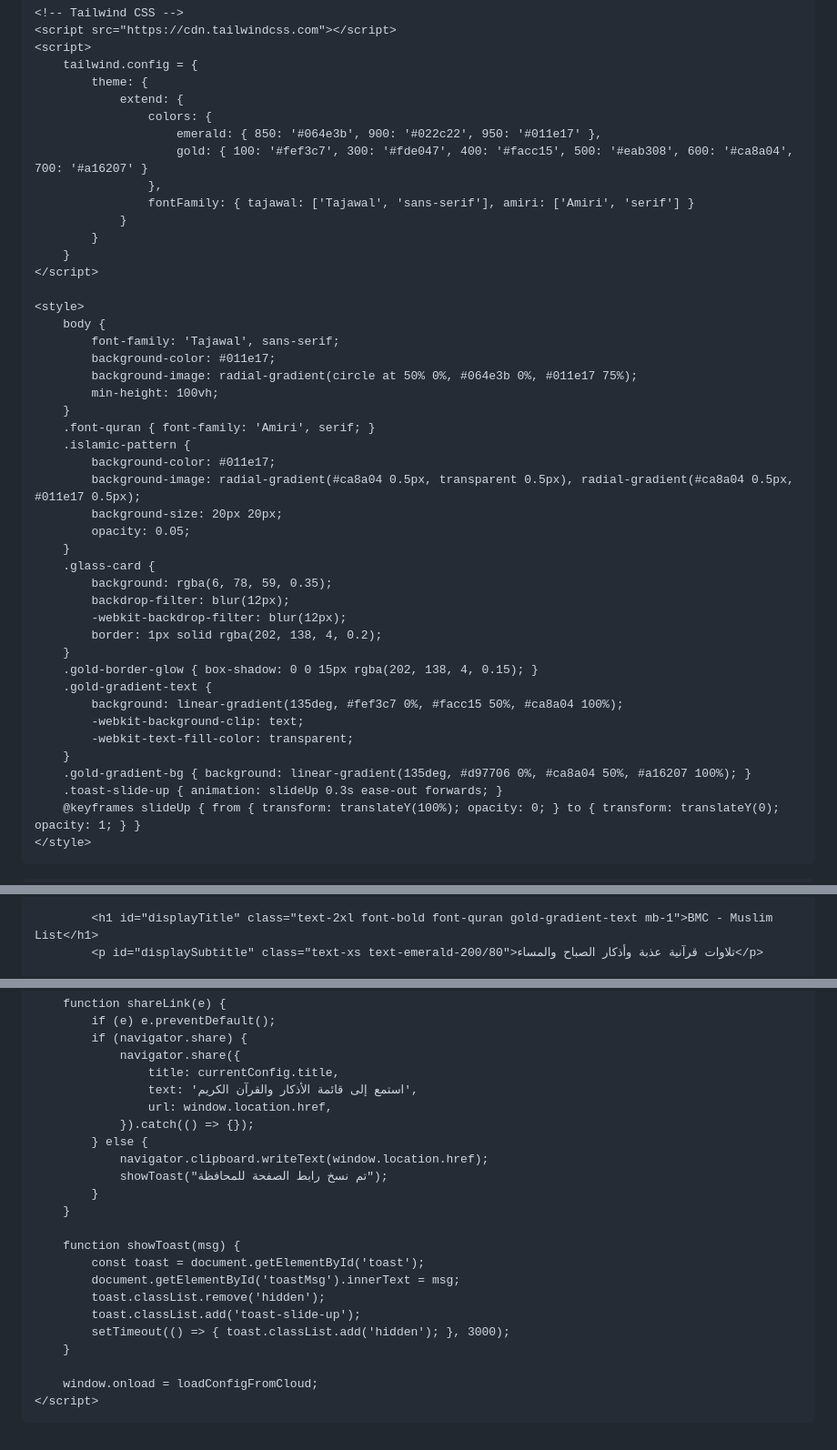
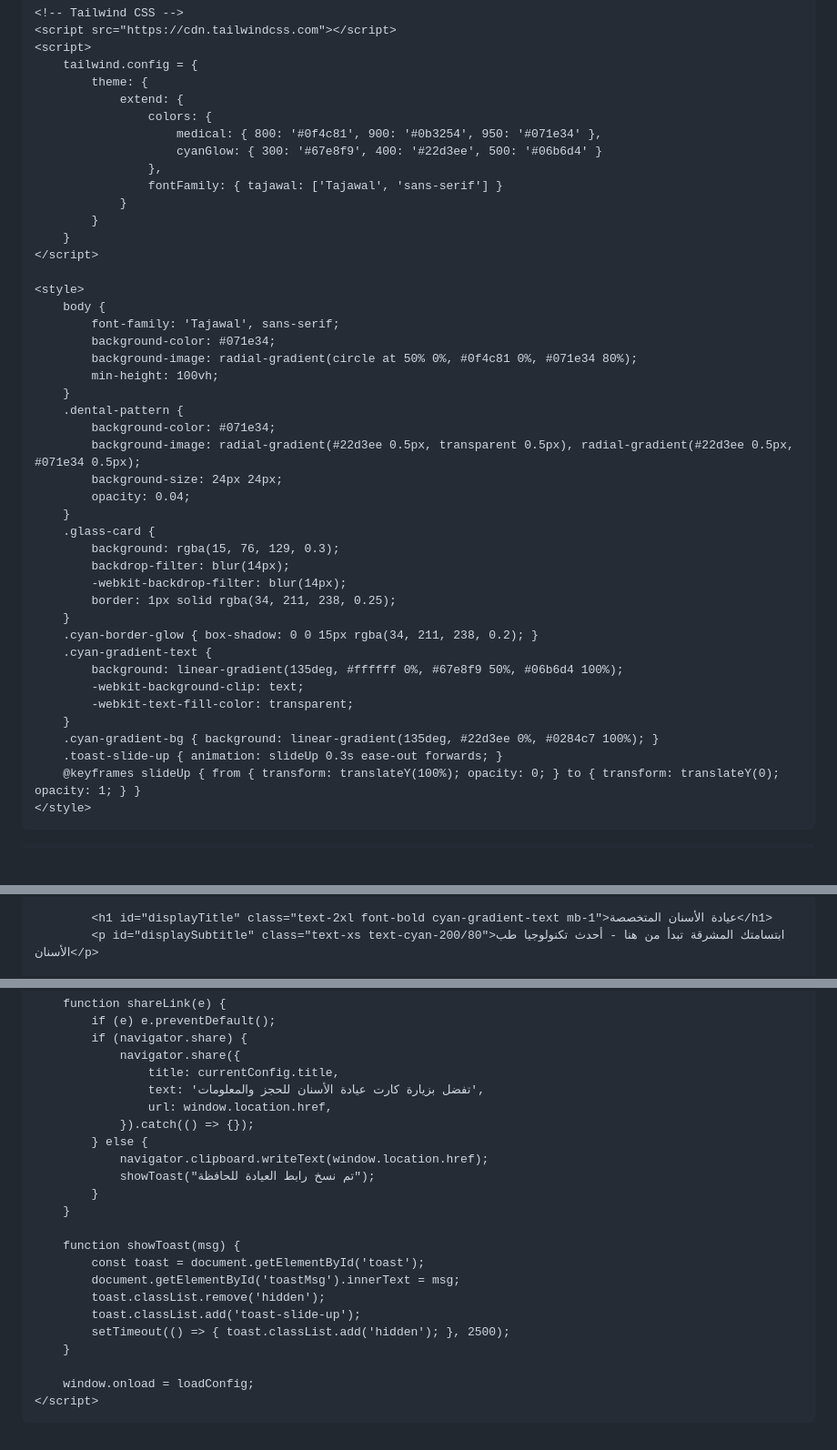
Before and after one commit to Aplusdental/APlus_Gift, a Markdown page: README.md, 3 parts joined by grey strips. Shown at 91% size. GitHub-like rendering; blank space fills up the shorter version.

```diff
--- a/README.md
+++ b/README.md
@@ -18,10 +20,10 @@
             theme: {
                 extend: {
                     colors: {
-                        emerald: { 850: '#064e3b', 900: '#022c22', 950: '#011e17' },
-                        gold: { 100: '#fef3c7', 300: '#fde047', 400: '#facc15', 500: '#eab308', 600: '#ca8a04', 700: '#a16207' }
+                        medical: { 800: '#0f4c81', 900: '#0b3254', 950: '#071e34' },
+                        cyanGlow: { 300: '#67e8f9', 400: '#22d3ee', 500: '#06b6d4' }
                     },
-                    fontFamily: { tajawal: ['Tajawal', 'sans-serif'], amiri: ['Amiri', 'serif'] }
+                    fontFamily: { tajawal: ['Tajawal', 'sans-serif'] }
                 }
             }
         }
@@ -30,30 +32,29 @@
     <style>
         body {
             font-family: 'Tajawal', sans-serif;
-            background-color: #011e17;
-            background-image: radial-gradient(circle at 50% 0%, #064e3b 0%, #011e17 75%);
+            background-color: #071e34;
+            background-image: radial-gradient(circle at 50% 0%, #0f4c81 0%, #071e34 80%);
             min-height: 100vh;
         }
-        .font-quran { font-family: 'Amiri', serif; }
-        .islamic-pattern {
-            background-color: #011e17;
-            background-image: radial-gradient(#ca8a04 0.5px, transparent 0.5px), radial-gradient(#ca8a04 0.5px, #011e17 0.5px);
-            background-size: 20px 20px;
-            opacity: 0.05;
+        .dental-pattern {
+            background-color: #071e34;
+            background-image: radial-gradient(#22d3ee 0.5px, transparent 0.5px), radial-gradient(#22d3ee 0.5px, #071e34 0.5px);
+            background-size: 24px 24px;
+            opacity: 0.04;
         }
         .glass-card {
-            background: rgba(6, 78, 59, 0.35);
-            backdrop-filter: blur(12px);
-            -webkit-backdrop-filter: blur(12px);
-            border: 1px solid rgba(202, 138, 4, 0.2);
+            background: rgba(15, 76, 129, 0.3);
+            backdrop-filter: blur(14px);
+            -webkit-backdrop-filter: blur(14px);
+            border: 1px solid rgba(34, 211, 238, 0.25);
         }
-        .gold-border-glow { box-shadow: 0 0 15px rgba(202, 138, 4, 0.15); }
-        .gold-gradient-text {
-            background: linear-gradient(135deg, #fef3c7 0%, #facc15 50%, #ca8a04 100%);
+        .cyan-border-glow { box-shadow: 0 0 15px rgba(34, 211, 238, 0.2); }
+        .cyan-gradient-text {
+            background: linear-gradient(135deg, #ffffff 0%, #67e8f9 50%, #06b6d4 100%);
             -webkit-background-clip: text;
             -webkit-text-fill-color: transparent;
         }
-        .gold-gradient-bg { background: linear-gradient(135deg, #d97706 0%, #ca8a04 50%, #a16207 100%); }
+        .cyan-gradient-bg { background: linear-gradient(135deg, #22d3ee 0%, #0284c7 100%); }
         .toast-slide-up { animation: slideUp 0.3s ease-out forwards; }
         @keyframes slideUp { from { transform: translateY(100%); opacity: 0; } to { transform: translateY(0); opacity: 1; } }
     </style>
@@ -85,5 +86,5 @@
             </div>
 
-            <h1 id="displayTitle" class="text-2xl font-bold font-quran gold-gradient-text mb-1">BMC - Muslim List</h1>
-            <p id="displaySubtitle" class="text-xs text-emerald-200/80">تلاوات قرآنية عذبة وأذكار الصباح والمساء</p>
+            <h1 id="displayTitle" class="text-2xl font-bold cyan-gradient-text mb-1">عيادة الأسنان المتخصصة</h1>
+            <p id="displaySubtitle" class="text-xs text-cyan-200/80">ابتسامتك المشرقة تبدأ من هنا - أحدث تكنولوجيا طب الأسنان</p>
 
@@ -545,12 +486,12 @@
             if (navigator.share) {
                 navigator.share({
                     title: currentConfig.title,
-                    text: 'استمع إلى قائمة الأذكار والقرآن الكريم',
+                    text: 'تفضل بزيارة كارت عيادة الأسنان للحجز والمعلومات',
                     url: window.location.href,
                 }).catch(() => {});
             } else {
                 navigator.clipboard.writeText(window.location.href);
-                showToast("تم نسخ رابط الصفحة للمحافظة");
+                showToast("تم نسخ رابط العيادة للحافظة");
             }
         }
 
@@ -559,10 +500,10 @@
             document.getElementById('toastMsg').innerText = msg;
             toast.classList.remove('hidden');
             toast.classList.add('toast-slide-up');
-            setTimeout(() => { toast.classList.add('hidden'); }, 3000);
+            setTimeout(() => { toast.classList.add('hidden'); }, 2500);
         }
 
-        window.onload = loadConfigFromCloud;
+        window.onload = loadConfig;
     </script>
 </body>
 </html>
```
Also changed, not shown: other parts of README.md (+153 -211 lines).
